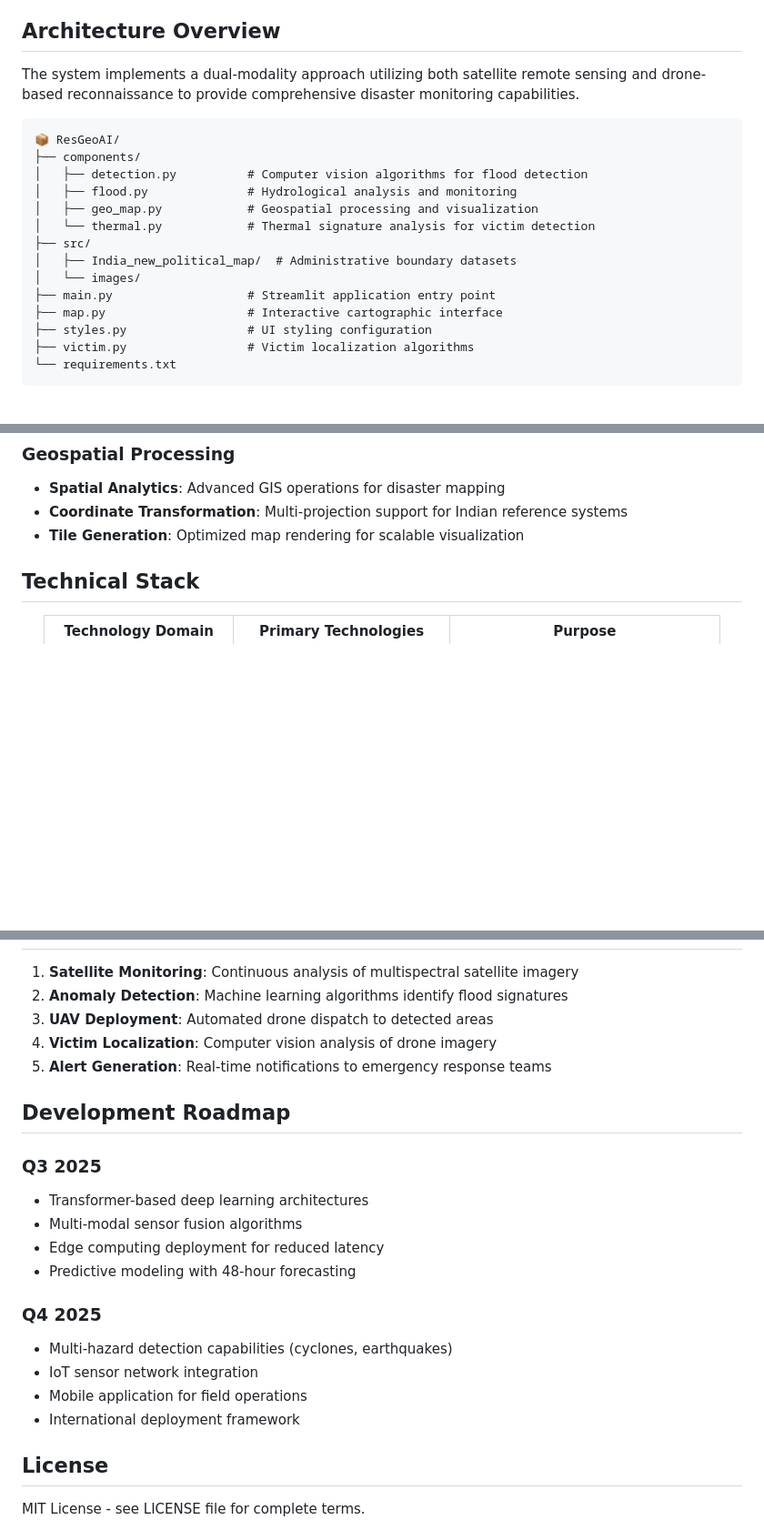
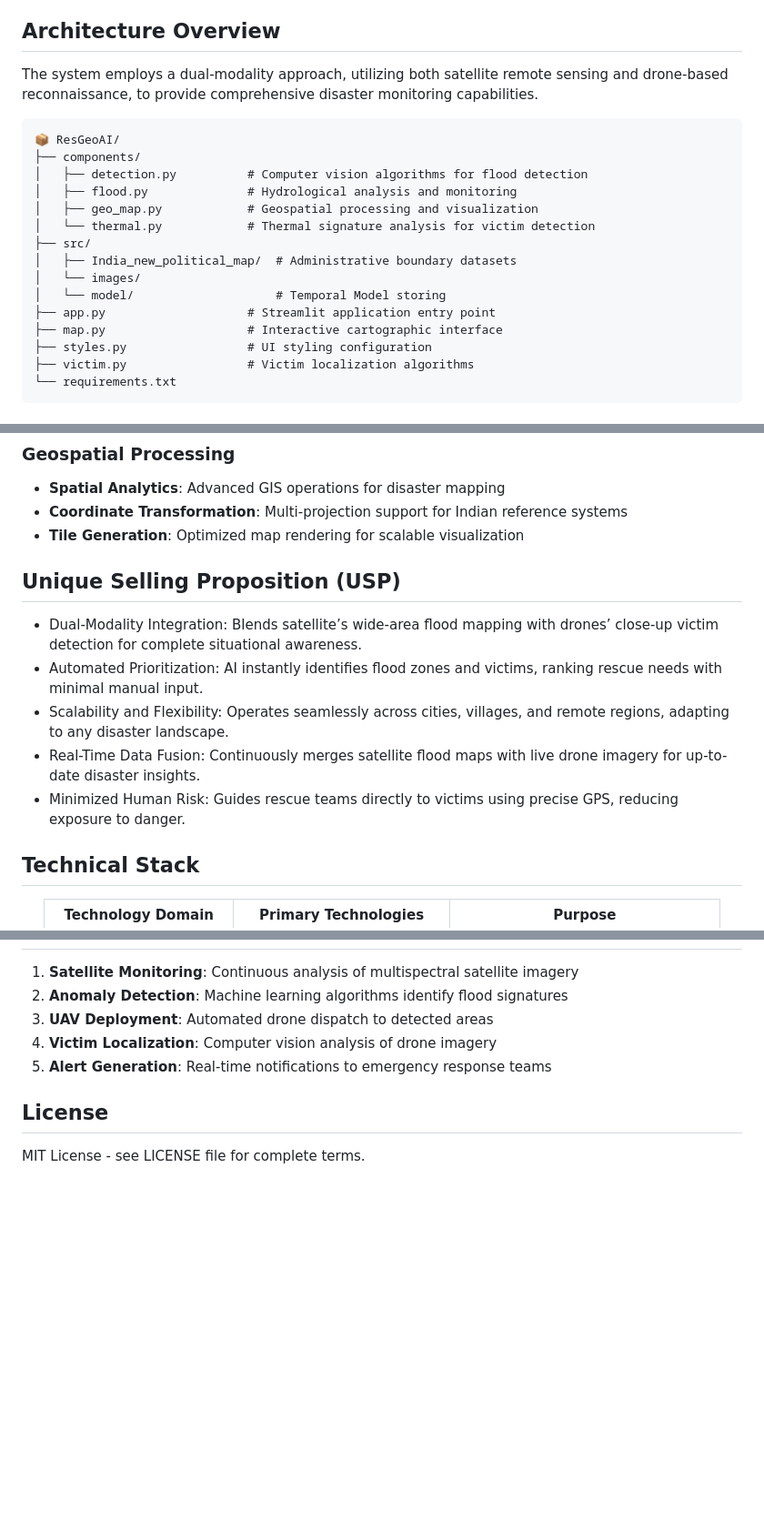
Before and after one commit to Anidipta/Res-Geo-AI, a Markdown page: README.md, 3 parts joined by grey strips. Shown: that part at 91% size. Rendered like a GitHub page; blank space fills up the shorter version.

````diff
--- a/README.md
+++ b/README.md
@@ -10,7 +10,7 @@ A comprehensive disaster response platform combining satellite imagery analysis
 
 ## Architecture Overview
 
-The system implements a dual-modality approach utilizing both satellite remote sensing and drone-based reconnaissance to provide comprehensive disaster monitoring capabilities.
+The system employs a dual-modality approach, utilizing both satellite remote sensing and drone-based reconnaissance, to provide comprehensive disaster monitoring capabilities.
 
 ```
 📦 ResGeoAI/
@@ -22,7 +22,8 @@ The system implements a dual-modality approach utilizing both satellite remote s
 ├── src/
 │   ├── India_new_political_map/  # Administrative boundary datasets
 │   └── images/
-├── main.py                   # Streamlit application entry point
+│   └── model/                    # Temporal Model storing
+├── app.py                    # Streamlit application entry point
 ├── map.py                    # Interactive cartographic interface
 ├── styles.py                 # UI styling configuration
 ├── victim.py                 # Victim localization algorithms
@@ -45,6 +46,14 @@ The system implements a dual-modality approach utilizing both satellite remote s
 - **Spatial Analytics**: Advanced GIS operations for disaster mapping
 - **Coordinate Transformation**: Multi-projection support for Indian reference systems
 - **Tile Generation**: Optimized map rendering for scalable visualization
+
+## Unique Selling Proposition (USP)
+
+- Dual-Modality Integration: Blends satellite’s wide-area flood mapping with drones’ close-up victim detection for complete situational awareness.
+- Automated Prioritization: AI instantly identifies flood zones and victims, ranking rescue needs with minimal manual input.
+- Scalability and Flexibility: Operates seamlessly across cities, villages, and remote regions, adapting to any disaster landscape.
+- Real-Time Data Fusion: Continuously merges satellite flood maps with live drone imagery for up-to-date disaster insights.
+- Minimized Human Risk: Guides rescue teams directly to victims using precise GPS, reducing exposure to danger.
 
 ## Technical Stack
 
@@ -163,20 +167,6 @@ streamlit run main.py
 4. **Victim Localization**: Computer vision analysis of drone imagery
 5. **Alert Generation**: Real-time notifications to emergency response teams
 
-## Development Roadmap
-
-### Q3 2025
-- Transformer-based deep learning architectures
-- Multi-modal sensor fusion algorithms
-- Edge computing deployment for reduced latency
-- Predictive modeling with 48-hour forecasting
-
-### Q4 2025
-- Multi-hazard detection capabilities (cyclones, earthquakes)
-- IoT sensor network integration
-- Mobile application for field operations
-- International deployment framework
-
 ## License
 
 MIT License - see LICENSE file for complete terms.
````
Also changed, not shown: other parts of README.md (+0 -5 lines).
